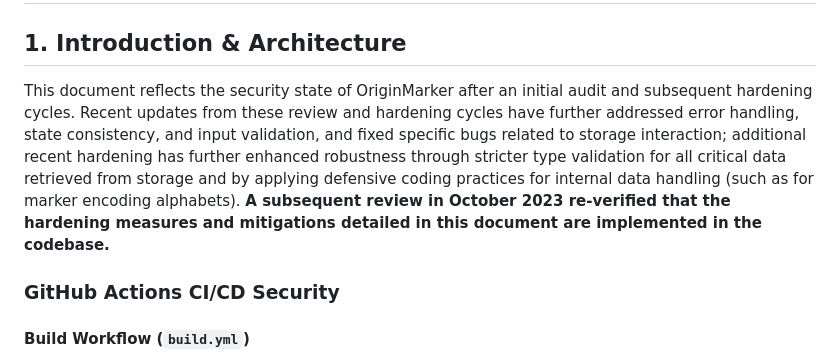
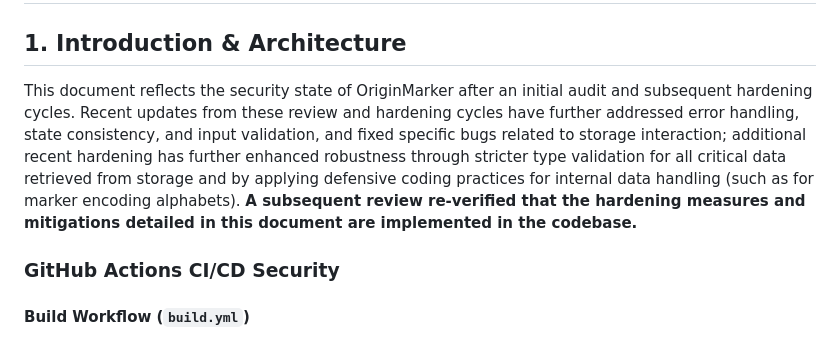
Before and after one commit to NDevTK/OriginMarker, a Markdown page: security.md, the part around the change. Drawn GitHub-style.

Commit message:
Time travel

```diff
--- a/security.md
+++ b/security.md
@@ -2,7 +2,7 @@
 
 ## 1. Introduction & Architecture
 
-This document reflects the security state of OriginMarker after an initial audit and subsequent hardening cycles. Recent updates from these review and hardening cycles have further addressed error handling, state consistency, and input validation, and fixed specific bugs related to storage interaction; additional recent hardening has further enhanced robustness through stricter type validation for all critical data retrieved from storage and by applying defensive coding practices for internal data handling (such as for marker encoding alphabets). **A subsequent review in October 2023 re-verified that the hardening measures and mitigations detailed in this document are implemented in the codebase.**
+This document reflects the security state of OriginMarker after an initial audit and subsequent hardening cycles. Recent updates from these review and hardening cycles have further addressed error handling, state consistency, and input validation, and fixed specific bugs related to storage interaction; additional recent hardening has further enhanced robustness through stricter type validation for all critical data retrieved from storage and by applying defensive coding practices for internal data handling (such as for marker encoding alphabets). **A subsequent review re-verified that the hardening measures and mitigations detailed in this document are implemented in the codebase.**
 
 ### GitHub Actions CI/CD Security
 
```
